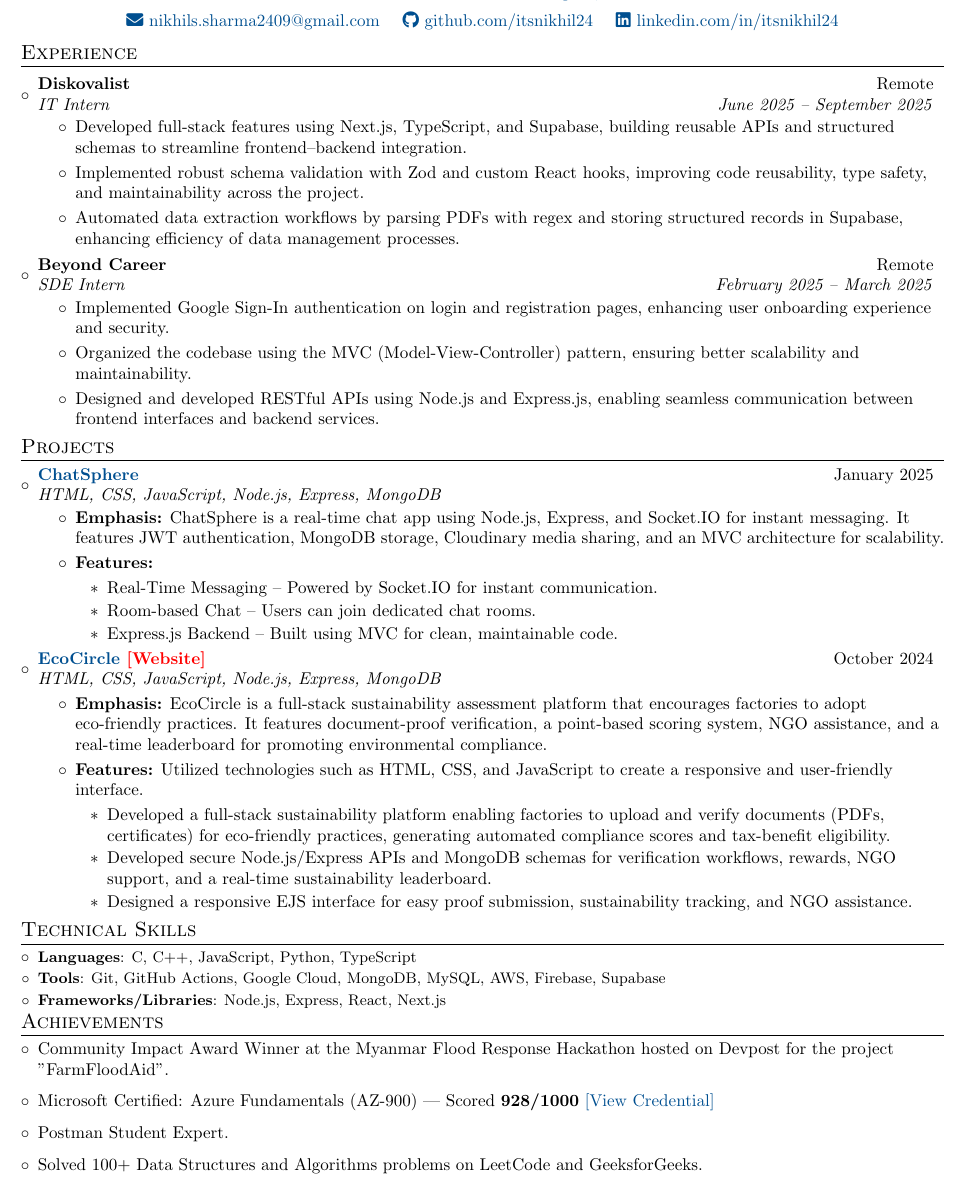
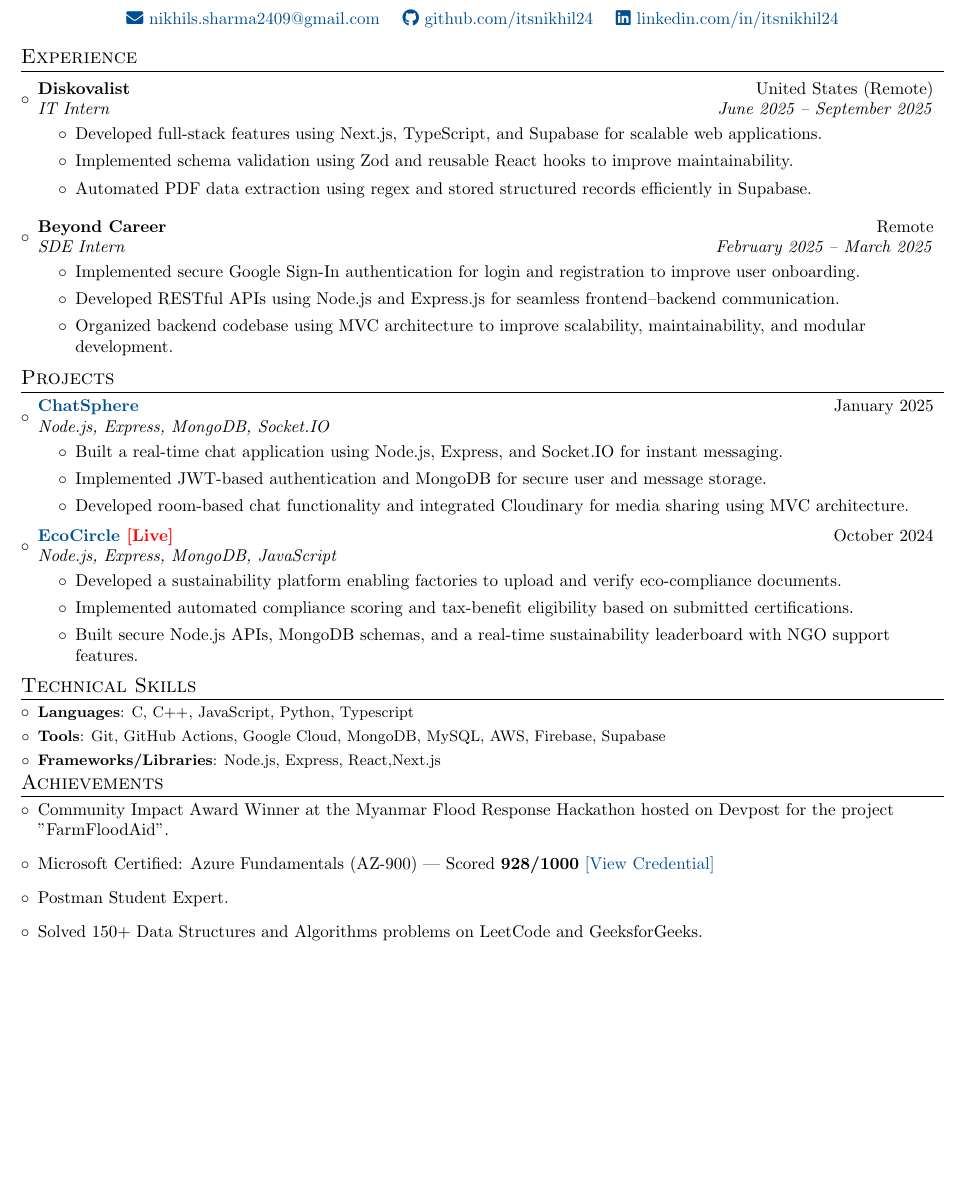
Before and after one commit to itsnikhil24/resume-nikhil, a LaTeX CV (resume.tex): part of page 1 of 2 before the commit and part of the page after it, cut so that both start at the same text, the shorter picture padded with empty space. Compiled offline with pdfLaTeX.

Commit message:
Revise resume content for clarity and accuracy
Updated job descriptions and project details for clarity and conciseness. Adjusted technical skills and achievements sections for accuracy.

```diff
--- a/resume.tex
+++ b/resume.tex
@@ -99,22 +99,22 @@
 \resumeSubHeadingListStart
 
 \resumeSubheading
-{Diskovalist}{Remote}
+{Diskovalist}{United States (Remote)}
 {IT Intern}{June 2025 -- September 2025}
-\resumeItemListStart
-   \item {Developed full-stack features using Next.js, TypeScript, and Supabase, building reusable APIs and structured schemas to streamline frontend–backend integration.}
-   \item {Implemented robust schema validation with Zod and custom React hooks, improving code reusability, type safety, and maintainability across the project.}
-   \item {Automated data extraction workflows by parsing PDFs with regex and storing structured records in Supabase, enhancing efficiency of data management processes.}
-\resumeItemListEnd
+\begin{itemize}
+    \item Developed full-stack features using Next.js, TypeScript, and Supabase for scalable web applications.
+    \item Implemented schema validation using Zod and reusable React hooks to improve maintainability.
+    \item Automated PDF data extraction using regex and stored structured records efficiently in Supabase.
+\end{itemize}
 
 \resumeSubheading
 {Beyond Career}{Remote}
 {SDE Intern}{February 2025 -- March 2025}
-\resumeItemListStart
-   \item {Implemented Google Sign-In authentication on login and registration pages, enhancing user onboarding experience and security.}
-   \item {Organized the codebase using the MVC (Model-View-Controller) pattern, ensuring better scalability and maintainability.}
-   \item {Designed and developed RESTful APIs using Node.js and Express.js, enabling seamless communication between frontend interfaces and backend services.}
-\resumeItemListEnd
+\begin{itemize}
+    \item Implemented secure Google Sign-In authentication for login and registration to improve user onboarding.
+    \item Developed RESTful APIs using Node.js and Express.js for seamless frontend–backend communication.
+    \item Organized backend codebase using MVC architecture to improve scalability, maintainability, and modular development.
+\end{itemize}
 
 \resumeSubHeadingListEnd
 
@@ -125,41 +125,37 @@
 \resumeSubheading
   {\MYhref{https://github.com/itsnikhil24/New_Chatapp.git}{ChatSphere}}
   {January 2025}
-  {HTML, CSS, JavaScript, Node.js, Express, MongoDB}
+  {Node.js, Express, MongoDB, Socket.IO}
   {}
 \resumeItemListStart
-    \item \textbf{Emphasis:} ChatSphere is a real-time chat app using Node.js, Express, and Socket.IO for instant messaging. It features JWT authentication, MongoDB storage, Cloudinary media sharing, and an MVC architecture for scalability.
-    \item \textbf{Features:}
-    \begin{itemize}
-        \item Real-Time Messaging – Powered by Socket.IO for instant communication.
-        \item Room-based Chat – Users can join dedicated chat rooms.
-        \item Express.js Backend – Built using MVC for clean, maintainable code.
-    \end{itemize}
+  \item Built a real-time chat application using Node.js, Express, and Socket.IO for instant messaging.
+  \item Implemented JWT-based authentication and MongoDB for secure user and message storage.
+  \item Developed room-based chat functionality and integrated Cloudinary for media sharing using MVC architecture.
 \resumeItemListEnd
 
-\resumeSubheading{\MYhref{https://github.com/itsnikhil24/Environment-project}{EcoCircle} \MYhref[red]{https://environment-project-ti3b.onrender.com}{[Website]}}{October 2024}{HTML, CSS, JavaScript, Node.js, Express, MongoDB}{}
 
+\resumeSubheading
+  {\MYhref{https://github.com/itsnikhil24/Environment-project}{EcoCircle} \MYhref[red]{https://environment-project-ti3b.onrender.com}{[Live]}}
+  {October 2024}
+  {Node.js, Express, MongoDB, JavaScript}
+  {}
 \resumeItemListStart
-    \item \textbf{Emphasis:} EcoCircle is a full-stack sustainability assessment platform that encourages factories to adopt eco-friendly practices. It features document-proof verification, a point-based scoring system, NGO assistance, and a real-time leaderboard for promoting environmental compliance.
-    \item \textbf{Features:} Utilized technologies such as HTML, CSS, and JavaScript to create a responsive and user-friendly interface.
-    \begin{itemize}
-        \item Developed a full-stack sustainability platform enabling factories to upload and verify documents (PDFs, certificates) for eco-friendly practices, generating automated compliance scores and tax-benefit eligibility.
-        \item Developed secure Node.js/Express APIs and MongoDB schemas for verification workflows, rewards, NGO support, and a real-time sustainability leaderboard.
-        \item Designed a responsive EJS interface for easy proof submission, sustainability tracking, and NGO assistance.
-    \end{itemize}
+  \item Developed a sustainability platform enabling factories to upload and verify eco-compliance documents.
+  \item Implemented automated compliance scoring and tax-benefit eligibility based on submitted certifications.
+  \item Built secure Node.js APIs, MongoDB schemas, and a real-time sustainability leaderboard with NGO support features.
 \resumeItemListEnd
 
 \resumeSubHeadingListEnd
 
-%----------TECHNICAL SKILLS-----------------
+%-----------SKILLS--------------------
 \section{Technical Skills}
 \resumeSubHeadingListStart
-\resumeSubItem{Languages}{C, C++, JavaScript, Python, TypeScript}
+\resumeSubItem{Languages}{C, C++, JavaScript, Python, Typescript}
 \resumeSubItem{Tools}{Git, GitHub Actions, Google Cloud, MongoDB, MySQL, AWS, Firebase, Supabase}
-\resumeSubItem{Frameworks/Libraries}{Node.js, Express, React, Next.js}
+\resumeSubItem{Frameworks/Libraries}{Node.js, Express, React,Next.js}
 \resumeSubHeadingListEnd
 
-%----------ACHIEVEMENTS-----------------
+%-----------ACHIEVEMENTS-----------------
 \section{Achievements}
 \resumeSubHeadingListStart
 \item Community Impact Award Winner at the Myanmar Flood Response Hackathon hosted on Devpost for the project "FarmFloodAid".
@@ -168,5 +164,6 @@
       \MYhref{https://www.credly.com/badges/e80e0f91-bf4f-4cc1-b983-bd1ec2911c2c/}{[View Credential]}
 
 \item Postman Student Expert.
-\item Solved 100+ Data Structures and Algorithms problems on LeetCode and GeeksforGeeks.
+\item Solved 150+ Data Structures and Algorithms problems on LeetCode and GeeksforGeeks.
+\resumeSubHeadingListEnd
 
```
Also changed, not shown: resume.tex (6 more changed lines).
